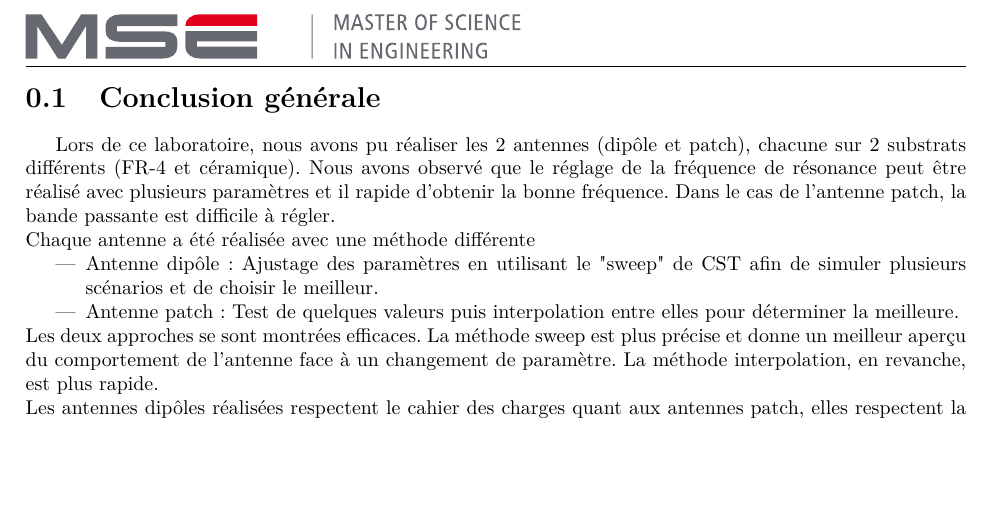
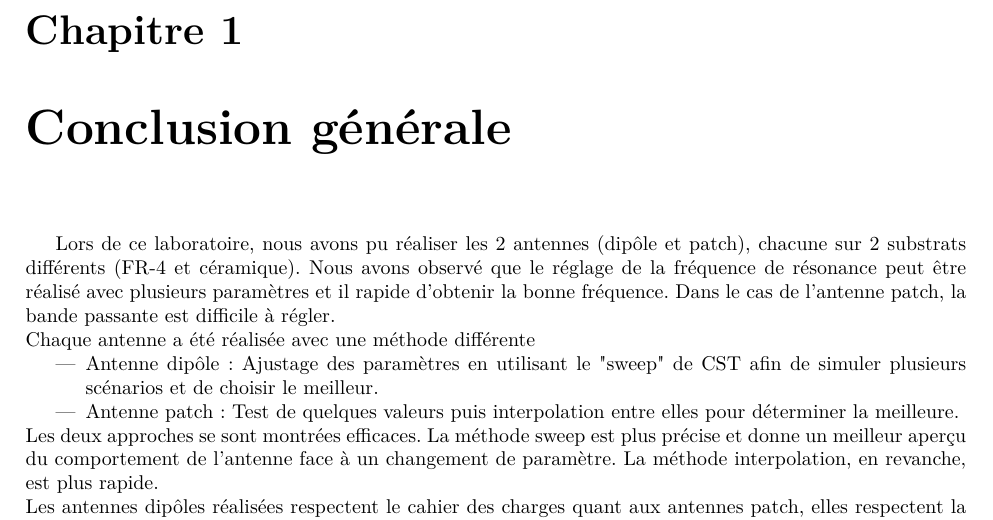
Before and after one commit to SebastienDeriaz/AppElm_Labo02, a LaTeX document (LaTex/conclusion.tex): part of the page, cut at the place of the change, the shorter picture padded with empty space. Compiled offline with pdfLaTeX.

Commit message:
Update conclusion.tex

```diff
--- a/LaTex/conclusion.tex
+++ b/LaTex/conclusion.tex
@@ -2,7 +2,7 @@
 
 
 \begin{document}
-\section{Conclusion générale}
+\chapter{Conclusion générale}
 Lors de ce laboratoire, nous avons pu réaliser les 2 antennes (dipôle et patch), chacune sur 2 substrats différents (FR-4 et céramique). Nous avons observé que le réglage de la fréquence de résonance peut être réalisé avec plusieurs paramètres et il rapide d'obtenir la bonne fréquence. Dans le cas de l'antenne patch, la bande passante est difficile à régler.\\
 Chaque antenne a été réalisée avec une méthode différente
 \begin{itemize}
```
